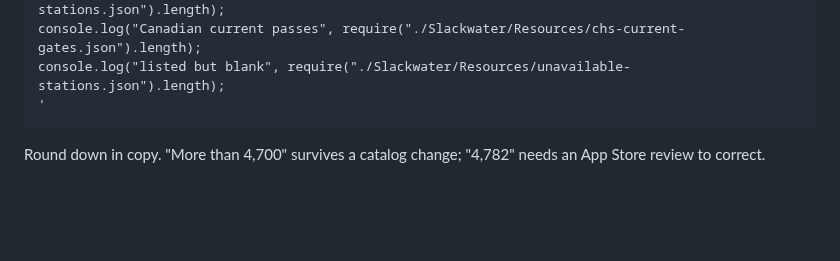
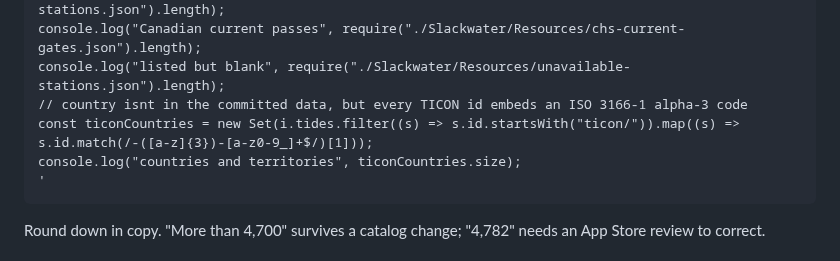
Before and after one commit to openwatersio/slackwater-ios, a Markdown page: docs/appstore-metadata.md, the part around the change. Drawn GitHub-style; blank space fills up the shorter version.

Commit message:
docs: fold the country/territory derivation into the refresh command
Addresses Copilot review feedback on #471: the refresh command derived
every table number except the 105 countries-and-territories claim.

````diff
--- a/docs/appstore-metadata.md
+++ b/docs/appstore-metadata.md
@@ -25,6 +25,9 @@ console.log("bundled current stations", i.currents.length, bySource(i.currents))
 console.log("Canadian tide stations", require("./Slackwater/Resources/chs-stations.json").length);
 console.log("Canadian current passes", require("./Slackwater/Resources/chs-current-gates.json").length);
 console.log("listed but blank", require("./Slackwater/Resources/unavailable-stations.json").length);
+// country isnt in the committed data, but every TICON id embeds an ISO 3166-1 alpha-3 code
+const ticonCountries = new Set(i.tides.filter((s) => s.id.startsWith("ticon/")).map((s) => s.id.match(/-([a-z]{3})-[a-z0-9_]+$/)[1]));
+console.log("countries and territories", ticonCountries.size);
 '
 ```
 
````
